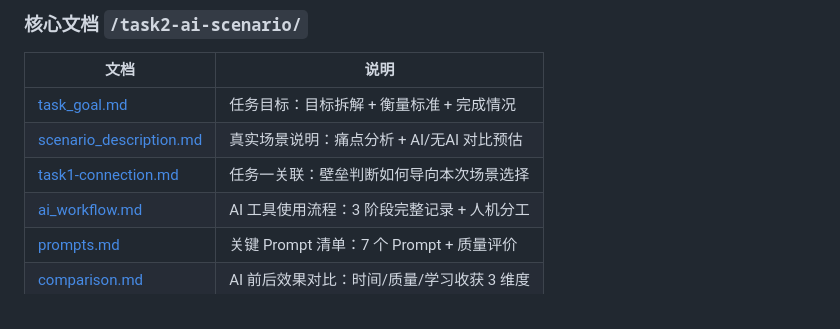
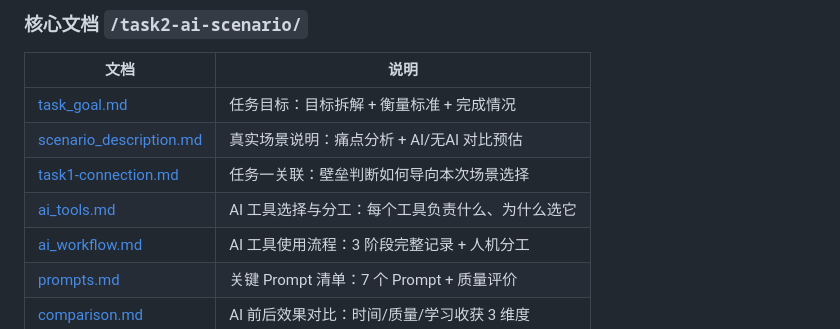
Before and after one commit to ylsh0452/deep-camp-task2-yourname, a Markdown page: README.md, the part around the change. Rendered like a GitHub page.

Commit message:
新增 AI 工具选择与分工表：Claude Code编排层 + DeepSeek推理层分层协作

```diff
--- a/README.md
+++ b/README.md
@@ -15,6 +15,7 @@
 | [task_goal.md](./task2-ai-scenario/task_goal.md) | 任务目标：目标拆解 + 衡量标准 + 完成情况 |
 | [scenario_description.md](./task2-ai-scenario/scenario_description.md) | 真实场景说明：痛点分析 + AI/无AI 对比预估 |
 | [task1-connection.md](./task2-ai-scenario/task1-connection.md) | 任务一关联：壁垒判断如何导向本次场景选择 |
+| [ai_tools.md](./task2-ai-scenario/ai_tools.md) | AI 工具选择与分工：每个工具负责什么、为什么选它 |
 | [ai_workflow.md](./task2-ai-scenario/ai_workflow.md) | AI 工具使用流程：3 阶段完整记录 + 人机分工 |
 | [prompts.md](./task2-ai-scenario/prompts.md) | 关键 Prompt 清单：7 个 Prompt + 质量评价 |
 | [comparison.md](./task2-ai-scenario/comparison.md) | AI 前后效果对比：时间/质量/学习收获 3 维度 |
```
Also changed, not shown: task2-ai-scenario/ai_tools.md (added, +42 -0 lines).
